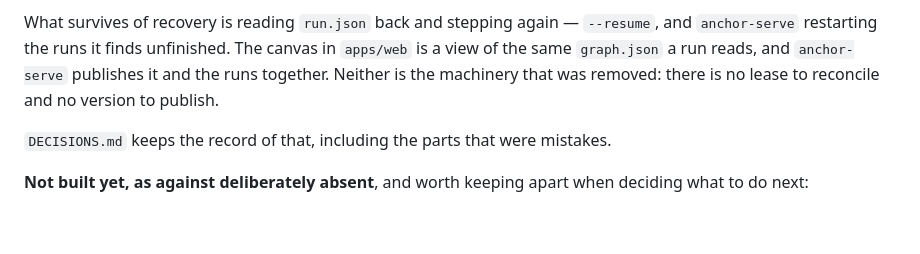
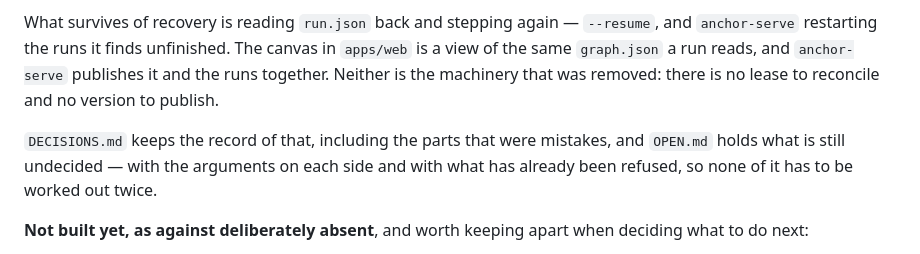
Before and after one commit to manstein-lzn/Anchor, a Markdown page: README.md, the part around the change. Rendered like a GitHub page; blank space fills up the shorter version.

```diff
--- a/README.md
+++ b/README.md
@@ -237,7 +237,9 @@ What survives of recovery is reading `run.json` back and stepping again — `--r
 `graph.json` a run reads, and `anchor-serve` publishes it and the runs together. Neither is the
 machinery that was removed: there is no lease to reconcile and no version to publish.
 
-`DECISIONS.md` keeps the record of that, including the parts that were mistakes.
+`DECISIONS.md` keeps the record of that, including the parts that were mistakes, and `OPEN.md` holds
+what is still undecided — with the arguments on each side and with what has already been refused, so
+none of it has to be worked out twice.
 
 **Not built yet, as against deliberately absent**, and worth keeping apart when deciding what to do
 next:
```
Also changed, not shown: OPEN.md (added, +330 -0 lines).
